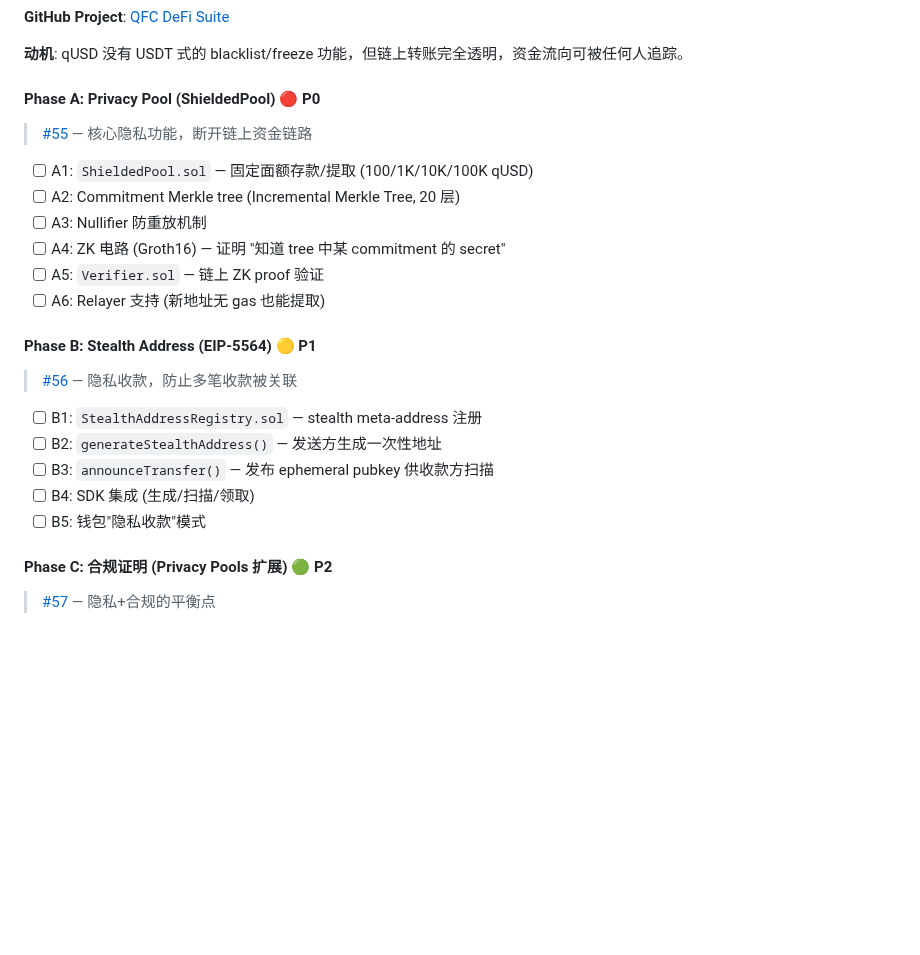
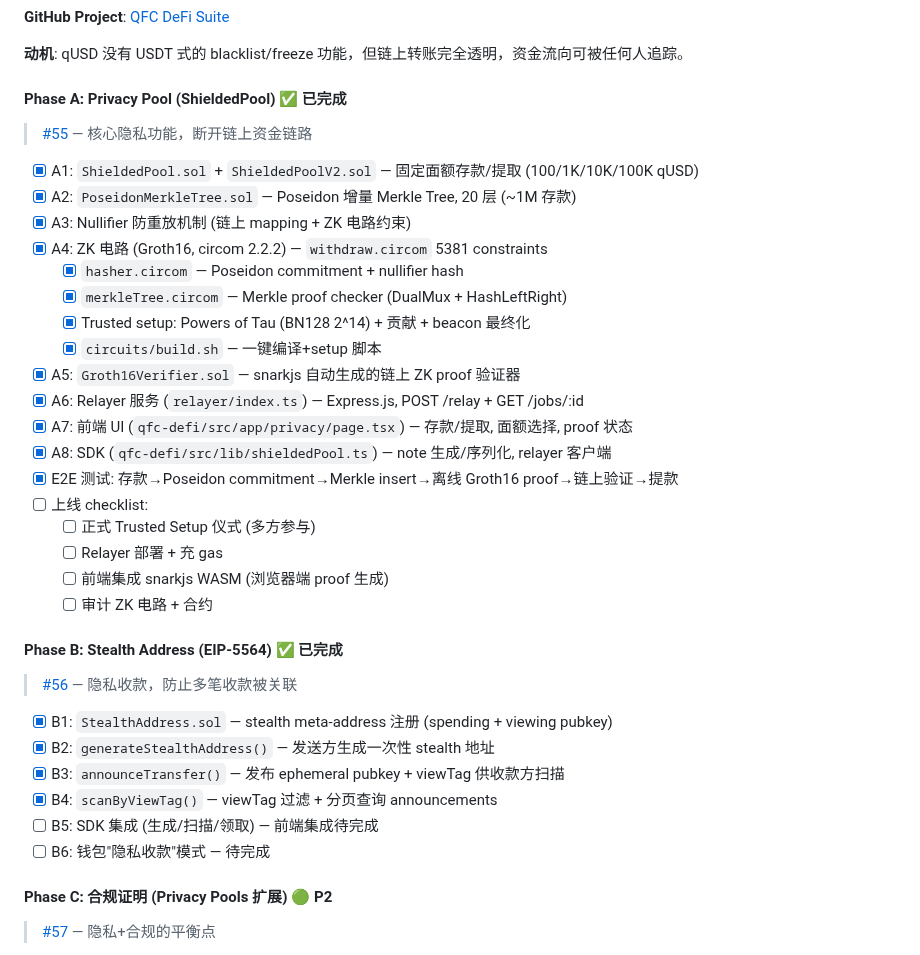
Before and after one commit to qfc-network/qfc-design, a Markdown page: 09-TODO-ROADMAP-CN.md, the part around the change. Rendered like a GitHub page; blank space fills up the shorter version.

```diff
--- a/09-TODO-ROADMAP-CN.md
+++ b/09-TODO-ROADMAP-CN.md
@@ -1011,26 +1011,39 @@ v2.0 AI 计算网络 (✅ 全部完成):
 
 **动机**: qUSD 没有 USDT 式的 blacklist/freeze 功能，但链上转账完全透明，资金流向可被任何人追踪。
 
-#### Phase A: Privacy Pool (ShieldedPool) 🔴 P0
+#### Phase A: Privacy Pool (ShieldedPool) ✅ 已完成
 
 > [#55](https://github.com/qfc-network/qfc-contracts/issues/55) — 核心隐私功能，断开链上资金链路
 
-- [ ] A1: `ShieldedPool.sol` — 固定面额存款/提取 (100/1K/10K/100K qUSD)
-- [ ] A2: Commitment Merkle tree (Incremental Merkle Tree, 20 层)
-- [ ] A3: Nullifier 防重放机制
-- [ ] A4: ZK 电路 (Groth16) — 证明 "知道 tree 中某 commitment 的 secret"
-- [ ] A5: `Verifier.sol` — 链上 ZK proof 验证
-- [ ] A6: Relayer 支持 (新地址无 gas 也能提取)
+- [x] A1: `ShieldedPool.sol` + `ShieldedPoolV2.sol` — 固定面额存款/提取 (100/1K/10K/100K qUSD)
+- [x] A2: `PoseidonMerkleTree.sol` — Poseidon 增量 Merkle Tree, 20 层 (~1M 存款)
+- [x] A3: Nullifier 防重放机制 (链上 mapping + ZK 电路约束)
+- [x] A4: ZK 电路 (Groth16, circom 2.2.2) — `withdraw.circom` 5381 constraints
+  - [x] `hasher.circom` — Poseidon commitment + nullifier hash
+  - [x] `merkleTree.circom` — Merkle proof checker (DualMux + HashLeftRight)
+  - [x] Trusted setup: Powers of Tau (BN128 2^14) + 贡献 + beacon 最终化
+  - [x] `circuits/build.sh` — 一键编译+setup 脚本
+- [x] A5: `Groth16Verifier.sol` — snarkjs 自动生成的链上 ZK proof 验证器
+- [x] A6: Relayer 服务 (`relayer/index.ts`) — Express.js, POST /relay + GET /jobs/:id
+- [x] A7: 前端 UI (`qfc-defi/src/app/privacy/page.tsx`) — 存款/提取, 面额选择, proof 状态
+- [x] A8: SDK (`qfc-defi/src/lib/shieldedPool.ts`) — note 生成/序列化, relayer 客户端
+- [x] E2E 测试: 存款→Poseidon commitment→Merkle insert→离线 Groth16 proof→链上验证→提款
+- [ ] 上线 checklist:
+  - [ ] 正式 Trusted Setup 仪式 (多方参与)
+  - [ ] Relayer 部署 + 充 gas
+  - [ ] 前端集成 snarkjs WASM (浏览器端 proof 生成)
+  - [ ] 审计 ZK 电路 + 合约
 
-#### Phase B: Stealth Address (EIP-5564) 🟡 P1
+#### Phase B: Stealth Address (EIP-5564) ✅ 已完成
 
 > [#56](https://github.com/qfc-network/qfc-contracts/issues/56) — 隐私收款，防止多笔收款被关联
 
-- [ ] B1: `StealthAddressRegistry.sol` — stealth meta-address 注册
-- [ ] B2: `generateStealthAddress()` — 发送方生成一次性地址
-- [ ] B3: `announceTransfer()` — 发布 ephemeral pubkey 供收款方扫描
-- [ ] B4: SDK 集成 (生成/扫描/领取)
-- [ ] B5: 钱包"隐私收款"模式
+- [x] B1: `StealthAddress.sol` — stealth meta-address 注册 (spending + viewing pubkey)
+- [x] B2: `generateStealthAddress()` — 发送方生成一次性 stealth 地址
+- [x] B3: `announceTransfer()` — 发布 ephemeral pubkey + viewTag 供收款方扫描
+- [x] B4: `scanByViewTag()` — viewTag 过滤 + 分页查询 announcements
+- [ ] B5: SDK 集成 (生成/扫描/领取) — 前端集成待完成
+- [ ] B6: 钱包"隐私收款"模式 — 待完成
 
 #### Phase C: 合规证明 (Privacy Pools 扩展) 🟢 P2
 
```
Also changed, not shown: 09-TODO-ROADMAP-EN.md (+26 -13 lines).
